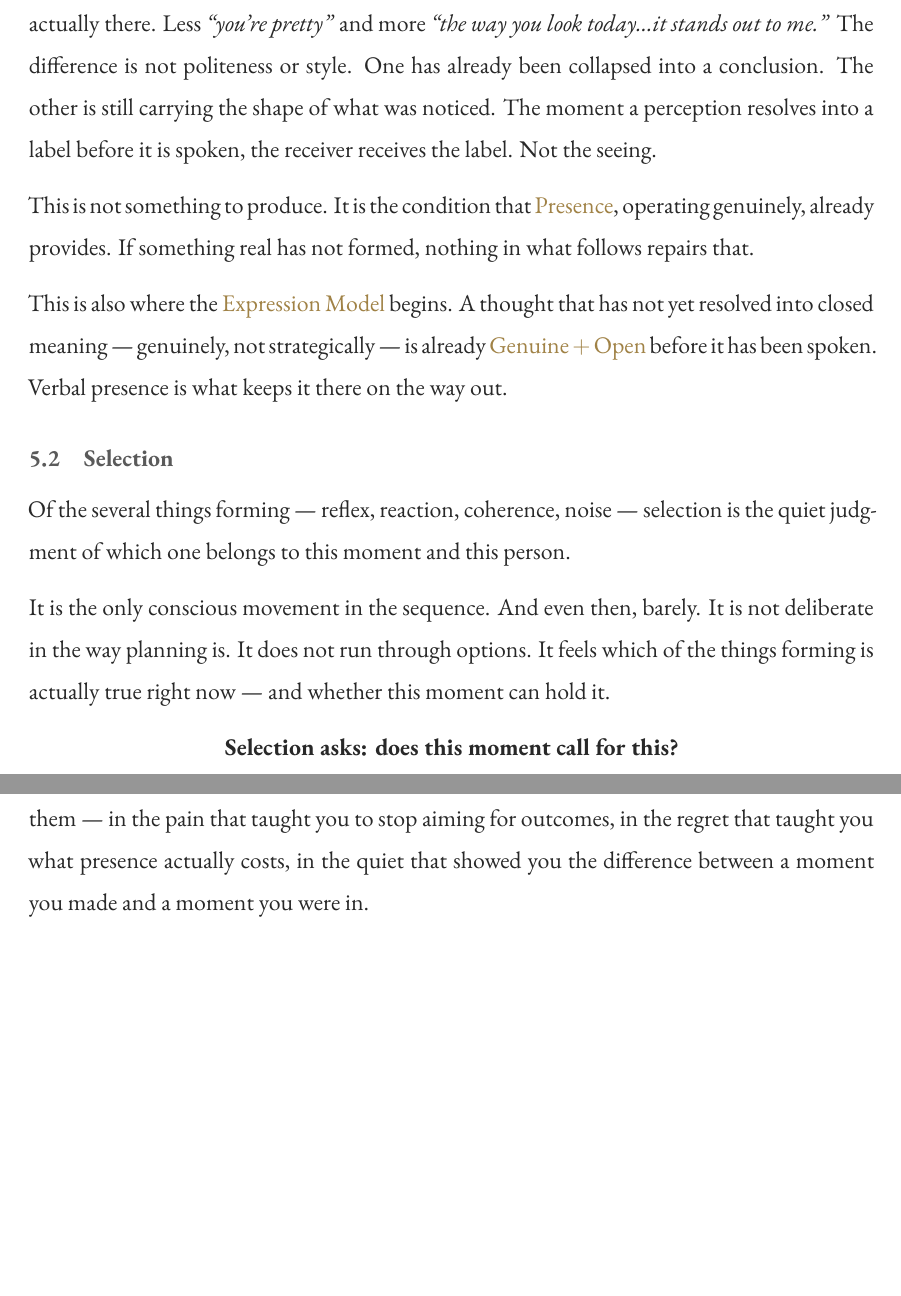
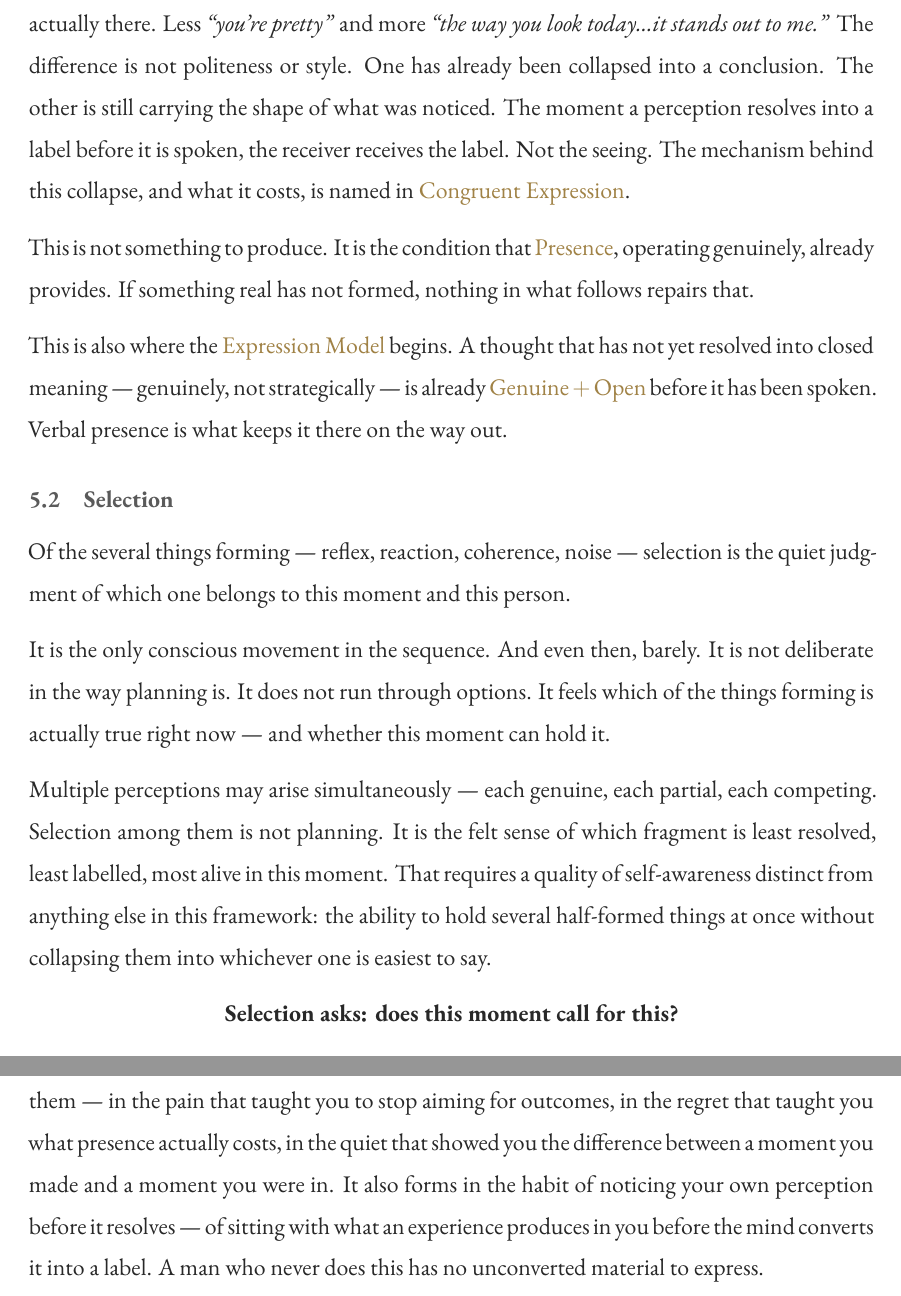
Before and after one commit to madhavasthana-oss/Atmospheric-Impact, a LaTeX document (Atmospheric Impact.tex): two parts of pages 13 and 40 of 73 before the commit and two parts of pages 14 and 41 of 74 after it, joined at a grey line, cut so that both start at the same text, the shorter picture padded with empty space. Compiled offline with XeLaTeX; a missing font is replaced by an installed copy or a similar font.

Commit message:
added congruency

```diff
--- a/Atmospheric Impact.tex
+++ b/Atmospheric Impact.tex
@@ -261,8 +304,10 @@ raw shape of what was actually there. Less \textit{``you're pretty''} and
 more \textit{``the way you look today\ldots it stands out to me.''}
 The difference is not politeness or style. One has already been collapsed
 into a conclusion. The other is still carrying the shape of what was
-noticed. The moment a perception resolves into a label before it is
-spoken, the receiver receives the label. Not the seeing.
+noticed. The moment a perception resolves into a label before it is spoken,
+the receiver receives the label. Not the seeing. The mechanism behind
+this collapse, and what it costs, is named in
+\hyperref[subsec:congruent_expression]{Congruent Expression}.
 
 This is not something to produce. It is the condition that
 \hyperref[sec:presence]{Presence}, operating genuinely, already provides.
@@ -286,6 +331,14 @@ It is the only conscious movement in the sequence. And even then, barely.
 It is not deliberate in the way planning is. It does not run through
 options. It feels which of the things forming is actually true right now
 --- and whether this moment can hold it.
+
+Multiple perceptions may arise simultaneously --- each genuine, each
+partial, each competing. Selection among them is not planning. It is
+the felt sense of which fragment is least resolved, least labelled, most
+alive in this moment. That requires a quality of self-awareness distinct
+from anything else in this framework: the ability to hold several
+half-formed things at once without collapsing them into whichever one
+is easiest to say.
 
 \begin{center}
 \textbf{Selection asks: does this moment call for this?}
@@ -579,7 +632,10 @@ consciously, not always immediately --- but eventually, and retroactively.
 The depth required cannot be developed inside interactions. It develops in the spaces between
 them --- in the pain that taught you to stop aiming for outcomes, in the regret that taught
 you what presence actually costs, in the quiet that showed you the difference between a moment
-you made and a moment you were in.
+you made and a moment you were in. It also forms in the habit of noticing your own
+perception before it resolves --- of sitting with what an experience produces in you before
+the mind converts it into a label. A man who never does this has no
+unconverted material to express.
 
 Two words without elaboration, said in an honest moment, carry more weight than any
 crafted sequence of fragments. Because they came from somewhere real.
```
Also changed, not shown: Atmospheric Impact.pdf, Atmospheric Impact.tex (43 more changed lines), 5 other files.
